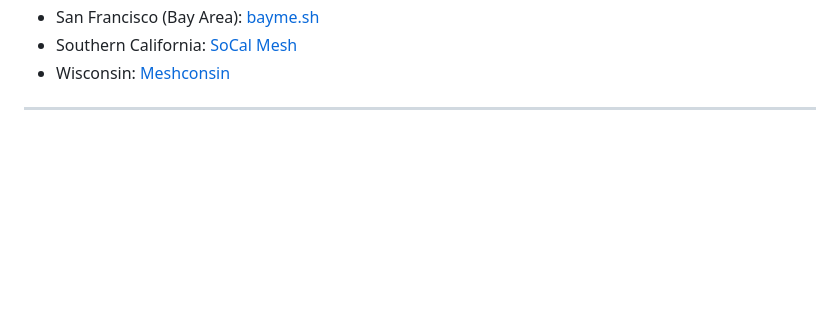
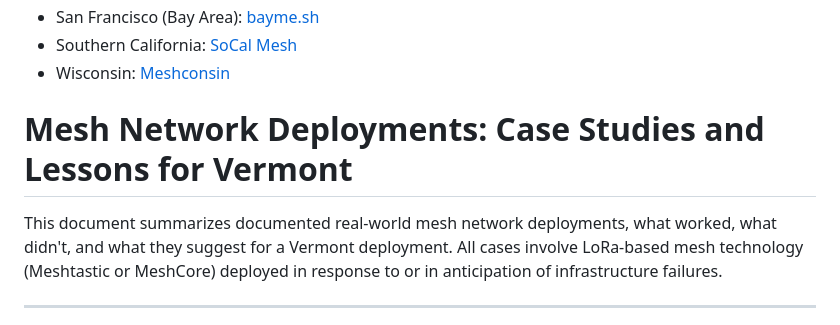
Before and after one commit to VERSO-UVM/mesh-vermont, a Markdown page: case studies.md, the part around one of its changes. Drawn GitHub-style; blank space fills up the shorter version.

```diff
--- a/case studies.md
+++ b/case studies.md
@@ -23,6 +23,11 @@ This document summarizes documented real-world mesh network deployments, what wo
 <li>Wisconsin: <a href="https://meshconsin.org/">Meshconsin</a></li>
 </ul>
 
+
+# Mesh Network Deployments: Case Studies and Lessons for Vermont
+
+This document summarizes documented real-world mesh network deployments, what worked, what didn't, and what they suggest for a Vermont deployment. All cases involve LoRa-based mesh technology (Meshtastic or MeshCore) deployed in response to or in anticipation of infrastructure failures.
+
 ---
 
 ## Case Study 1: Hurricane Helene — Western North Carolina (September 2024)
```
Also changed, not shown: other parts of case studies.md (+5 -5 lines).
